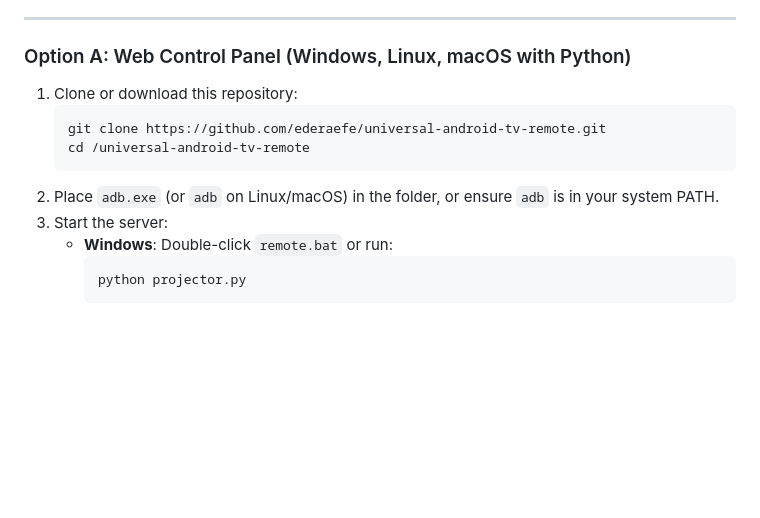
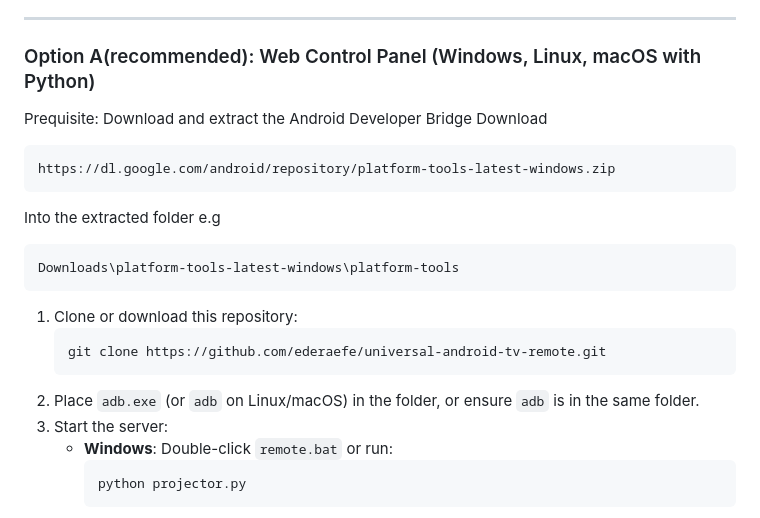
Before and after one commit to ederaefe/universal-android-tv-remote, a Markdown page: README.md, the part around the change. Drawn GitHub-style; blank space fills up the shorter version.

Commit message:
Revise README for Web Control Panel instructions
Updated instructions for Web Control Panel setup and clarified prerequisites.

````diff
--- a/README.md
+++ b/README.md
@@ -31,14 +31,24 @@ Before connecting over the network, enable Developer Options and Network Debuggi
 
 ---
 
-### Option A: Web Control Panel (Windows, Linux, macOS with Python)
+### Option A(recommended): Web Control Panel (Windows, Linux, macOS with Python)
+
+Prequisite:
+Download and extract the Android Developer Bridge
+Download
+```txt
+https://dl.google.com/android/repository/platform-tools-latest-windows.zip
+```
+Into the extracted folder e.g
+```text
+Downloads\platform-tools-latest-windows\platform-tools
+```
 
 1. Clone or download this repository:
    ```bash
    git clone https://github.com/ederaefe/universal-android-tv-remote.git
-   cd /universal-android-tv-remote
    ```
-2. Place `adb.exe` (or `adb` on Linux/macOS) in the folder, or ensure `adb` is in your system PATH.
+2.  Place `adb.exe` (or `adb` on Linux/macOS) in the folder, or ensure `adb` is in the same folder.
 3. Start the server:
    - **Windows**: Double-click `remote.bat` or run:
      ```cmd
````
